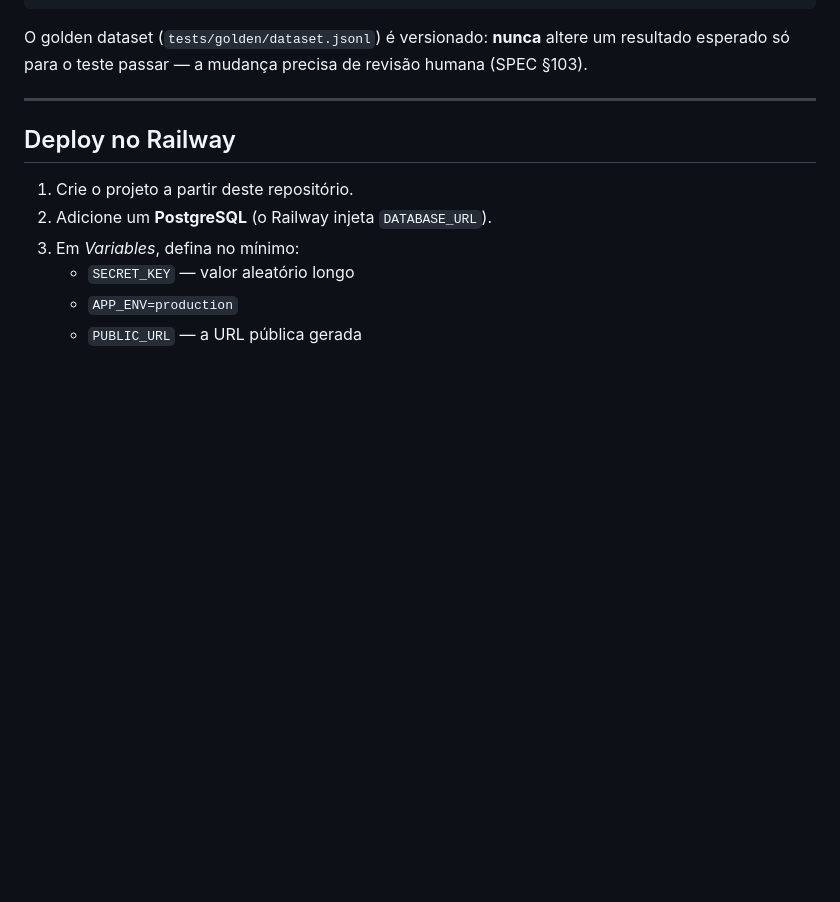
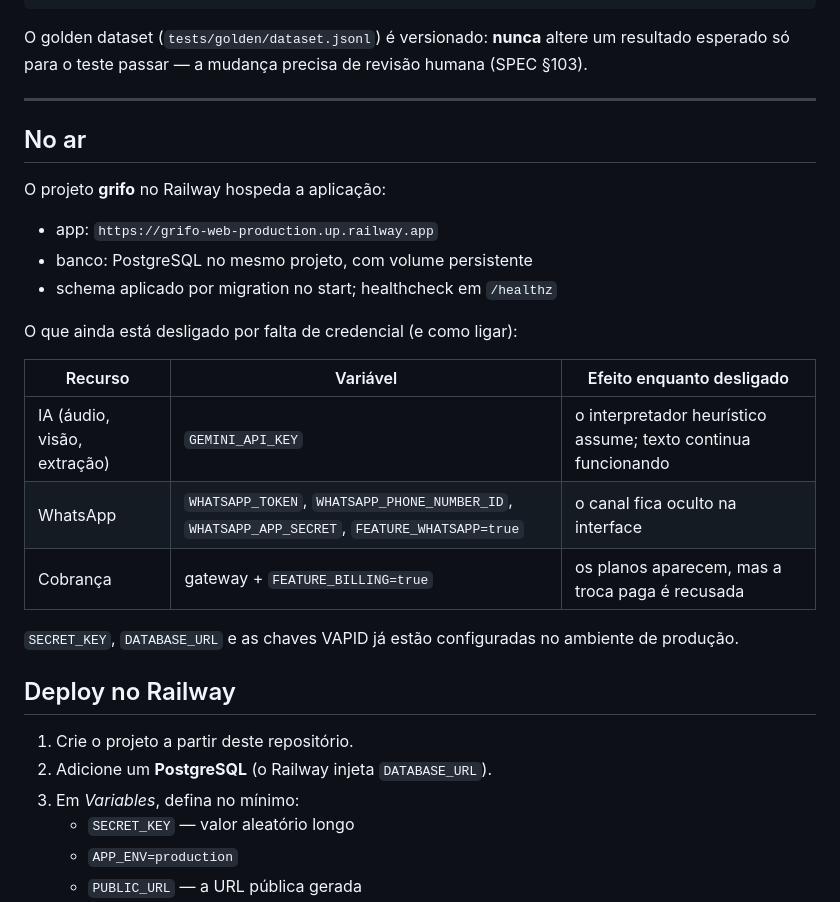
Before and after one commit to Joao-Cavalheiro-0712/agenda-feevale, a Markdown page: README.md, the part around the change. Rendered like a GitHub page; blank space fills up the shorter version.

Commit message:
Registra o ambiente de produção no README
Anota a URL da aplicação, o banco com volume, e a tabela do que ainda está
desligado por falta de credencial — com a variável exata que liga cada coisa e
o que acontece enquanto ela não existe.

Co-Authored-By: Claude Opus 5 <noreply@anthropic.com>
Claude-Session: https://claude.ai/code/session_019RjRJotZAdJN5Vcr5xpyUF

```diff
--- a/README.md
+++ b/README.md
@@ -71,6 +71,25 @@ um resultado esperado só para o teste passar — a mudança precisa de revisão
 humana (SPEC §103).
 
 ---
+
+## No ar
+
+O projeto **grifo** no Railway hospeda a aplicação:
+
+* app: `https://grifo-web-production.up.railway.app`
+* banco: PostgreSQL no mesmo projeto, com volume persistente
+* schema aplicado por migration no start; healthcheck em `/healthz`
+
+O que ainda está desligado por falta de credencial (e como ligar):
+
+| Recurso | Variável | Efeito enquanto desligado |
+|---|---|---|
+| IA (áudio, visão, extração) | `GEMINI_API_KEY` | o interpretador heurístico assume; texto continua funcionando |
+| WhatsApp | `WHATSAPP_TOKEN`, `WHATSAPP_PHONE_NUMBER_ID`, `WHATSAPP_APP_SECRET`, `FEATURE_WHATSAPP=true` | o canal fica oculto na interface |
+| Cobrança | gateway + `FEATURE_BILLING=true` | os planos aparecem, mas a troca paga é recusada |
+
+`SECRET_KEY`, `DATABASE_URL` e as chaves VAPID já estão configuradas no ambiente
+de produção.
 
 ## Deploy no Railway
 
```
